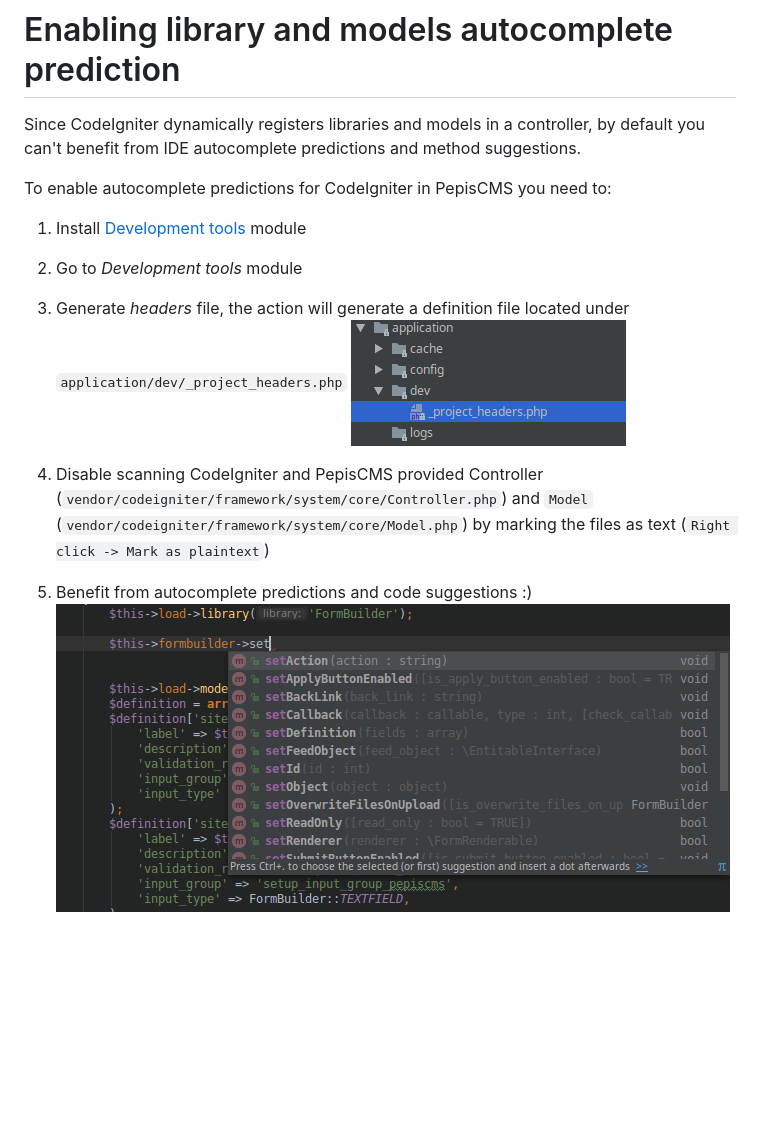
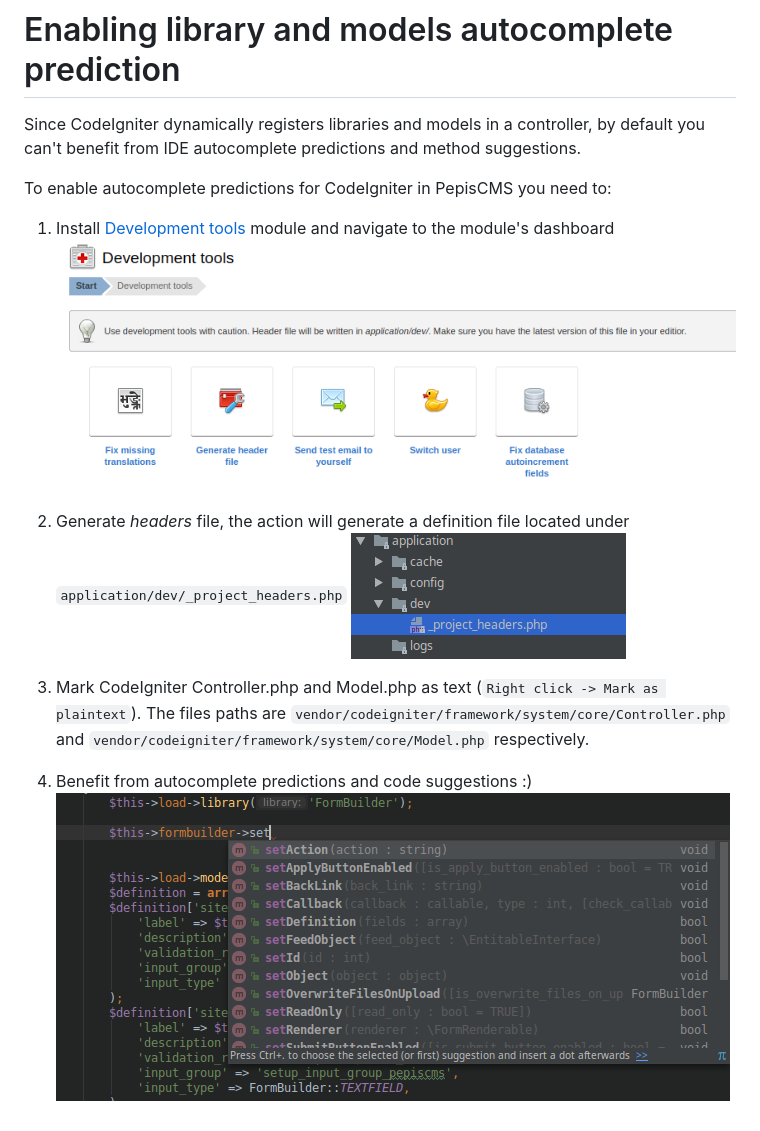
Before and after one commit to piotrpolak/pepiscms, a Markdown page: docs/ENABLING_LIBRARY_AND_MODELS_AUTOCOMPLETE_PREDICTION.md, the part around the change. Rendered like a GitHub page; pictures changed too: docs/screens/ENABLING_LIBRARY_AND_MODELS_AUTOCOMPLETE_PREDICTION_1.png, docs/screens/ENABLING_LIBRARY_AND_MODELS_AUTOCOMPLETE_PREDICTION_2.png, docs/screens/ENABLING_LIBRARY_AND_MODELS_AUTOCOMPLETE_PREDICTION_3.png (added); blank space fills up the shorter version.

Commit message:
Improved documentation

```diff
--- a/docs/ENABLING_LIBRARY_AND_MODELS_AUTOCOMPLETE_PREDICTION.md
+++ b/docs/ENABLING_LIBRARY_AND_MODELS_AUTOCOMPLETE_PREDICTION.md
@@ -5,13 +5,15 @@ IDE autocomplete predictions and method suggestions.
 
 To enable autocomplete predictions for CodeIgniter in PepisCMS you need to:
 
-1. Install [Development tools](MODULES.md#development-tools) module
-2. Go to *Development tools* module
+1. Install [Development tools](MODULES.md#development-tools) module and navigate to the module's dashboard
+    ![Autocomplete](screens/ENABLING_LIBRARY_AND_MODELS_AUTOCOMPLETE_PREDICTION_1.png)
+
 3. Generate *headers* file, the action will generate a definition file located under `application/dev/_project_headers.php`
-    ![_project_headers.php](screens/ENABLING_LIBRARY_AND_MODELS_AUTOCOMPLETE_PREDICTION_1.png)
+    ![_project_headers.php](screens/ENABLING_LIBRARY_AND_MODELS_AUTOCOMPLETE_PREDICTION_2.png)
 
-4. Disable scanning CodeIgniter and PepisCMS provided Controller (`vendor/codeigniter/framework/system/core/Controller.php`)
-    and `Model` (`vendor/codeigniter/framework/system/core/Model.php`)  by marking the files as text
-    (`Right click -> Mark as plaintext`)
+4. Mark CodeIgniter Controller.php and Model.php as text (`Right click -> Mark as plaintext`).
+    The files paths are `vendor/codeigniter/framework/system/core/Controller.php`
+    and `vendor/codeigniter/framework/system/core/Model.php` respectively.
+
 5. Benefit from autocomplete predictions and code suggestions :)
-    ![Autocomplete](screens/ENABLING_LIBRARY_AND_MODELS_AUTOCOMPLETE_PREDICTION_2.png)
+    ![Autocomplete](screens/ENABLING_LIBRARY_AND_MODELS_AUTOCOMPLETE_PREDICTION_3.png)
```
